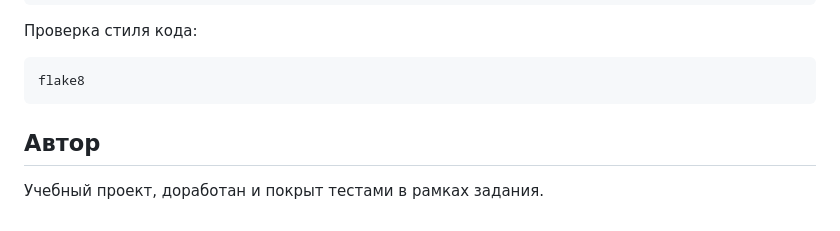
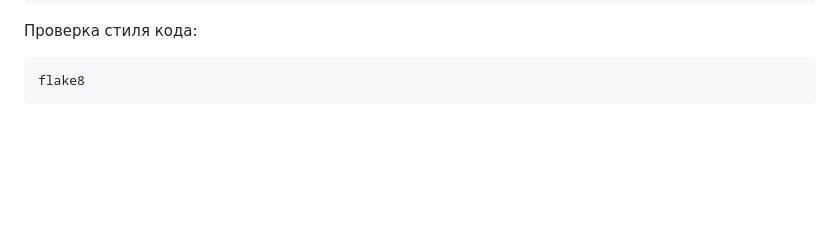
Before and after one commit to DogNellaf/blogicum, a Markdown page: README.md, the part around the change. Rendered like a GitHub page; blank space fills up the shorter version.

Commit message:
Remove author section from README
Removed author section and related text from README.

````diff
--- a/README.md
+++ b/README.md
@@ -127,7 +127,3 @@ pytest
 ```bash
 flake8
 ```
-
-## Автор
-
-Учебный проект, доработан и покрыт тестами в рамках задания.
````
